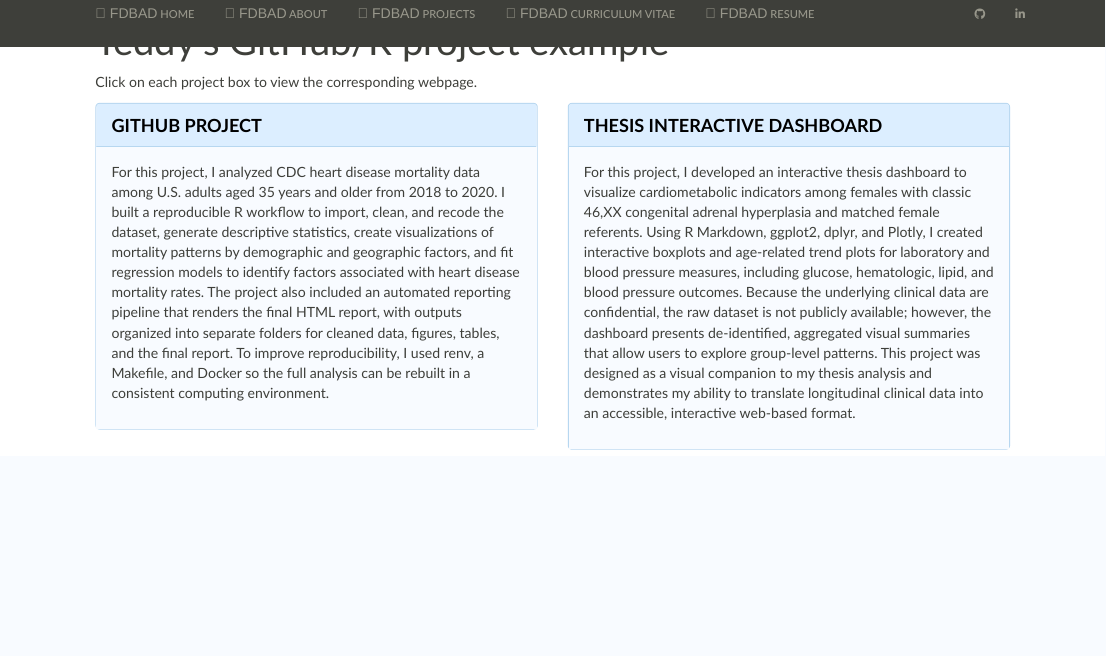
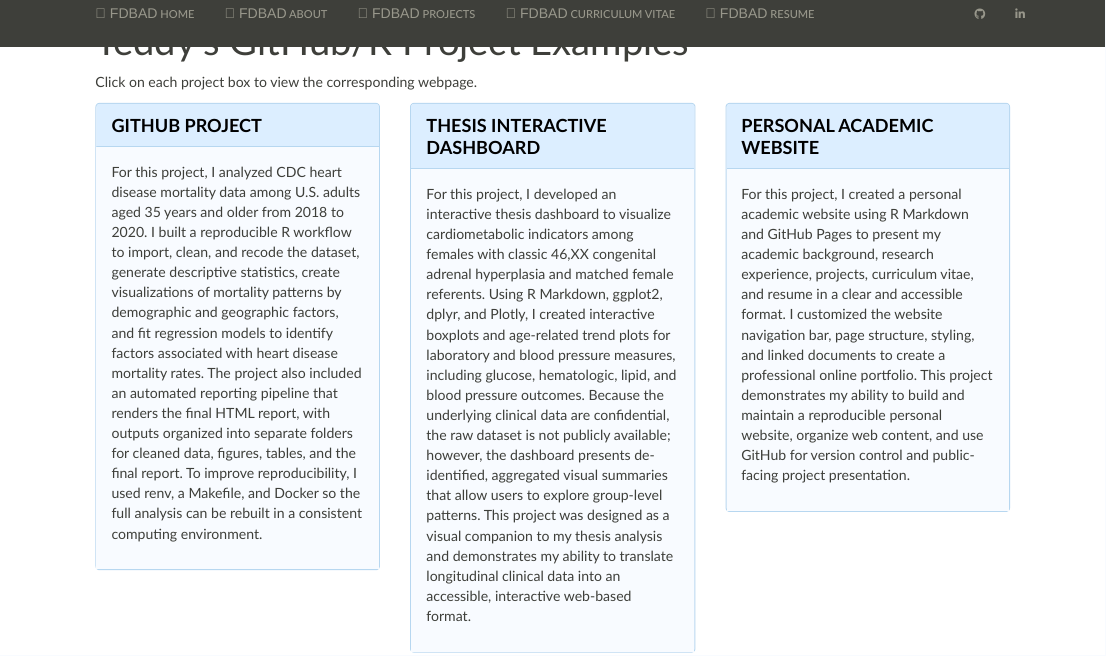
Before and after one commit to teddy-guo933/website-, an R Markdown document (project.Rmd): the page in a window 1100 px wide, from 80 px down. Rendered offline with R 4.5, knitr and Pandoc, with nearby package versions.

Commit message:
updated website info

```diff
--- a/project.Rmd
+++ b/project.Rmd
@@ -1,7 +1,6 @@
 ---
-title: "Teddy's GitHub/R project example"
+title: "Teddy's GitHub/R Project Examples"
 ---
-
 
 <style>
 .panel-default {
@@ -62,4 +62,18 @@ title: "Teddy's GitHub/R project example"
 </div>
 </a>
 </div>
+
+<div class="col-sm-4">
+<a href="https://github.com/teddy-guo933/website-" class="project-link">
+<div class="panel panel-default">
+<div class="panel-heading">
+<h3 class="panel-title">Personal Academic Website</h3>
 </div>
+<div class="panel-body">
+<p>For this project, I created a personal academic website using R Markdown and GitHub Pages to present my academic background, research experience, projects, curriculum vitae, and resume in a clear and accessible format. I customized the website navigation bar, page structure, styling, and linked documents to create a professional online portfolio. This project demonstrates my ability to build and maintain a reproducible personal website, organize web content, and use GitHub for version control and public-facing project presentation.</p>
+</div>
+</div>
+</a>
+</div>
+
+</div>
```
Also changed, not shown: project.Rmd (11 more changed lines), 2 other files.
